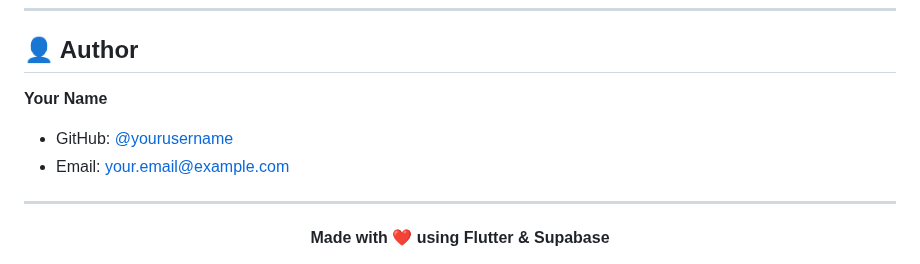
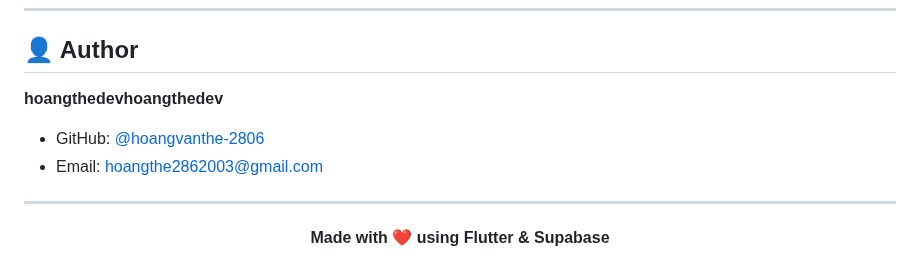
Before and after one commit to hoangvanthe-2806/moji-chat-app, a Markdown page: README.md, the part around the change. GitHub-like rendering.

```diff
--- a/README.md
+++ b/README.md
@@ -296,9 +296,9 @@ This project is licensed under the MIT License.
 
 ## 👤 Author
 
-**Your Name**
-- GitHub: [@yourusername](https://github.com/yourusername)
-- Email: your.email@example.com
+**hoangthedevhoangthedev**
+- GitHub: [@hoangvanthe-2806](https://github.com/hoangvanthe-2806)
+- Email: hoangthe2862003@gmail.com
 
 ---
 
```
